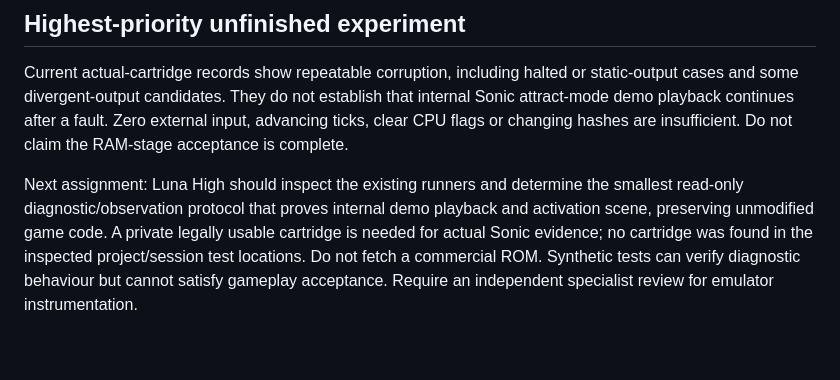
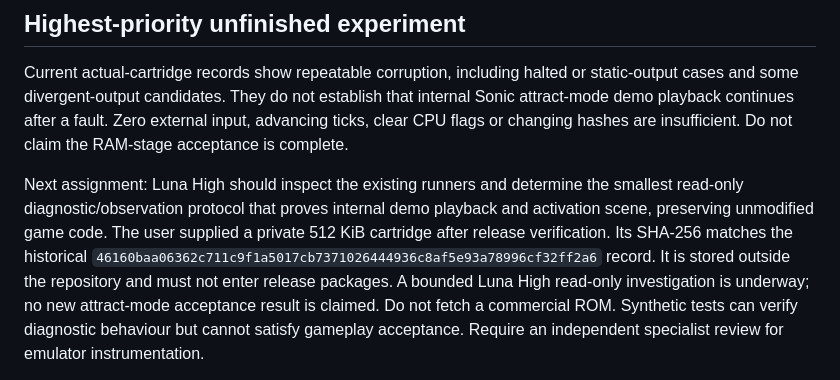
Before and after one commit to NixMcRetro/VRAMpage-MD, a Markdown page: docs/DEVELOPMENT-STATUS.md, the part around the change. GitHub-like rendering; blank space fills up the shorter version.

Commit message:
Record private cartridge availability and bounded attract-mode investigation

```diff
--- a/docs/DEVELOPMENT-STATUS.md
+++ b/docs/DEVELOPMENT-STATUS.md
@@ -80,9 +80,12 @@ Do not claim the RAM-stage acceptance is complete.
 
 Next assignment: Luna High should inspect the existing runners and determine the
 smallest read-only diagnostic/observation protocol that proves internal demo
-playback and activation scene, preserving unmodified game code. A private legally
-usable cartridge is needed for actual Sonic evidence; no cartridge was found in
-the inspected project/session test locations. Do not fetch a commercial ROM.
+playback and activation scene, preserving unmodified game code. The user supplied
+a private 512 KiB cartridge after release verification. Its SHA-256 matches the
+historical `46160baa06362c711c9f1a5017cb7371026444936c8af5e93a78996cf32ff2a6`
+record. It is stored outside the repository and must not enter release packages.
+A bounded Luna High read-only investigation is underway; no new attract-mode
+acceptance result is claimed. Do not fetch a commercial ROM.
 Synthetic tests can verify diagnostic behaviour but cannot satisfy gameplay
 acceptance. Require an independent specialist review for emulator instrumentation.
 
```
Also changed, not shown: docs/WORK-QUEUE.md (+2 -2 lines).
